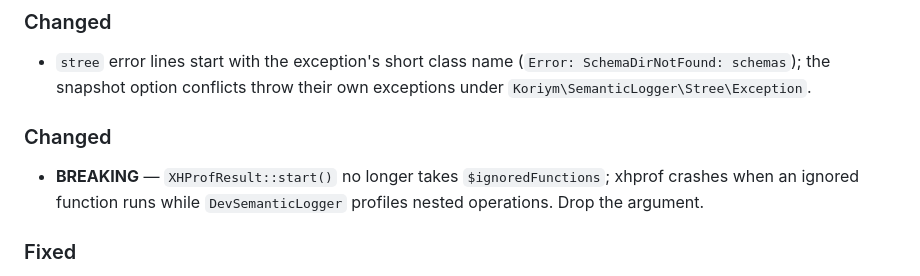
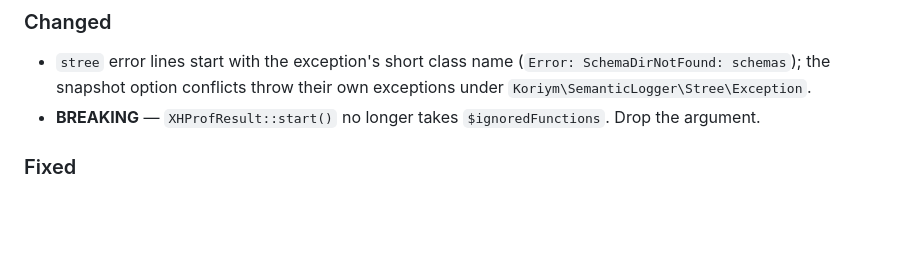
Before and after one commit to koriym/Koriym.SemanticLogger, a Markdown page: CHANGELOG.md, the part around the change. Rendered like a GitHub page; blank space fills up the shorter version.

Commit message:
Put the XHProfResult entry under the one Changed heading of 0.11.1

```diff
--- a/CHANGELOG.md
+++ b/CHANGELOG.md
@@ -14,9 +14,7 @@ and this project adheres to [Semantic Versioning](https://semver.org/spec/v2.0.0
 
 ### Changed
 - `stree` error lines start with the exception's short class name (`Error: SchemaDirNotFound: schemas`); the snapshot option conflicts throw their own exceptions under `Koriym\SemanticLogger\Stree\Exception`.
-
-### Changed
-- **BREAKING** — `XHProfResult::start()` no longer takes `$ignoredFunctions`; xhprof crashes when an ignored function runs while `DevSemanticLogger` profiles nested operations. Drop the argument.
+- **BREAKING** — `XHProfResult::start()` no longer takes `$ignoredFunctions`. Drop the argument.
 
 ### Fixed
 - `DevSemanticLogger` no longer crashes PHP (SIGSEGV) inside the xhprof extension when nested operations are closed under XHProf profiling. The logger's own close and profiler teardown methods now appear in the xhprof call graph.
```
